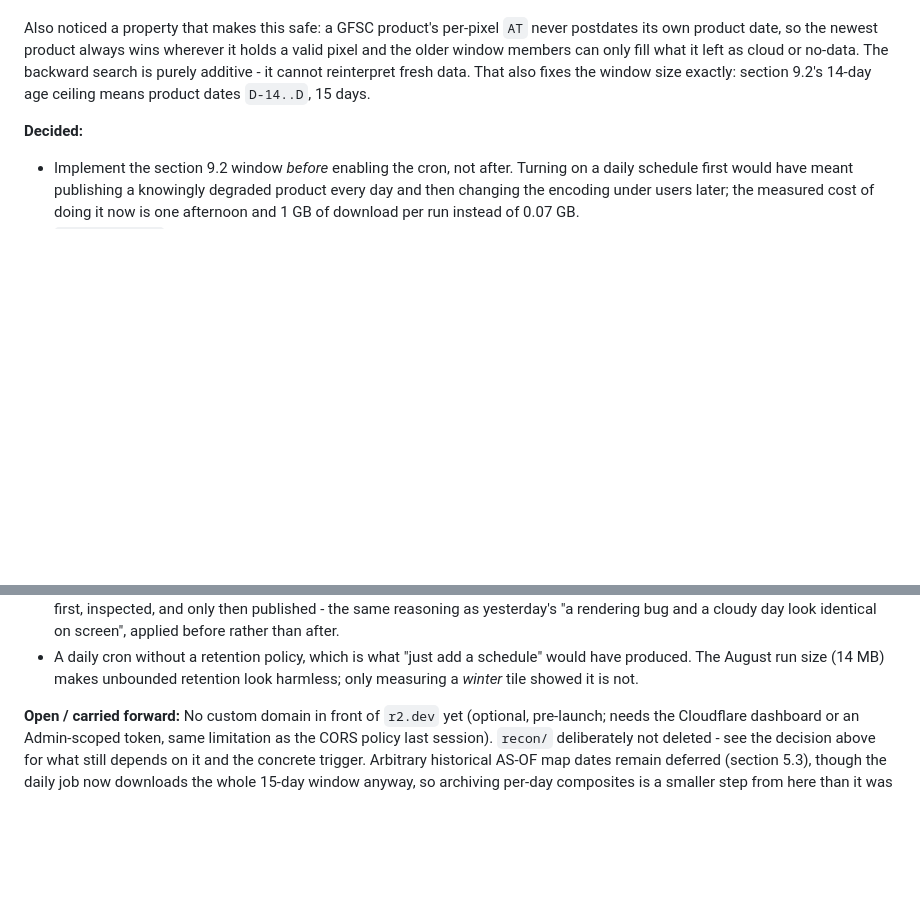
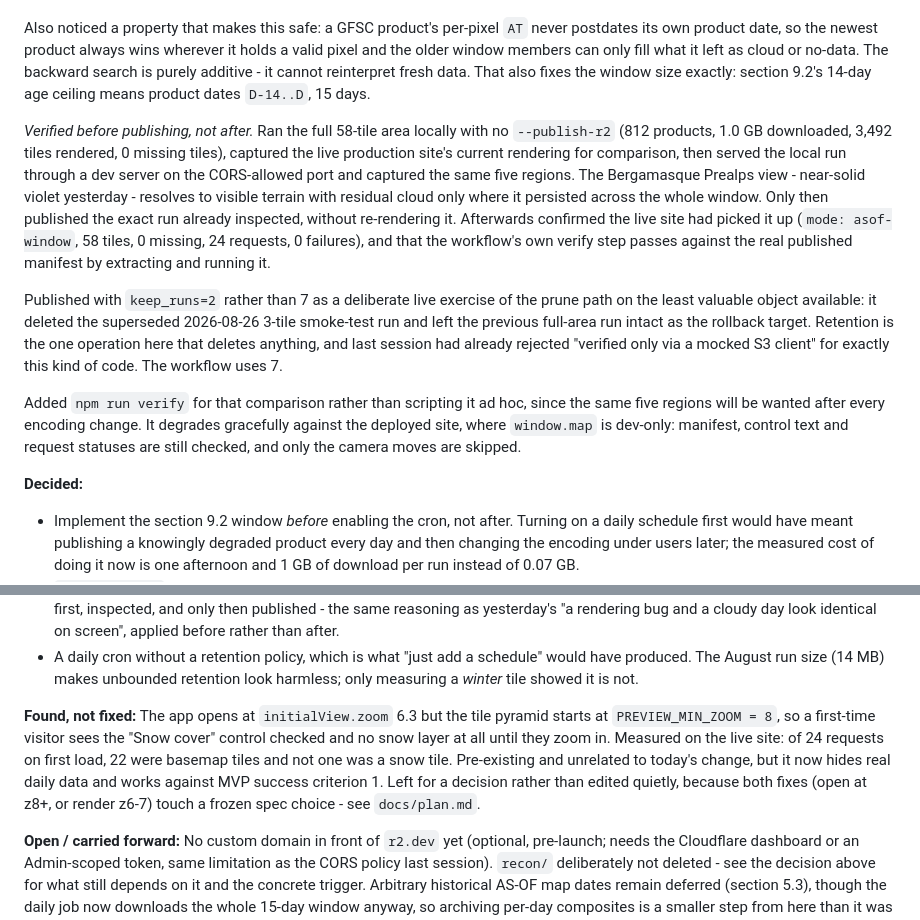
Before and after one commit to jcredi/spikely, a Markdown page: docs/worklog.md, 2 parts joined by grey strips. GitHub-like rendering; blank space fills up the shorter version.

Commit message:
Record the pre-publish verification, live prune check, and the initial-zoom finding
Also corrects the plan's retention follow-up: the bucket holds 2 runs, so
--keep-runs 7 will not prune until the eighth daily run - the prune path
itself was already exercised live.

Co-Authored-By: Claude Opus 5 <noreply@anthropic.com>

```diff
--- a/docs/worklog.md
+++ b/docs/worklog.md
@@ -116,6 +116,31 @@ what it left as cloud or no-data. The backward search is purely additive - it
 cannot reinterpret fresh data. That also fixes the window size exactly:
 section 9.2's 14-day age ceiling means product dates `D-14..D`, 15 days.
 
+*Verified before publishing, not after.* Ran the full 58-tile area locally
+with no `--publish-r2` (812 products, 1.0 GB downloaded, 3,492 tiles rendered,
+0 missing tiles), captured the live production site's current rendering for
+comparison, then served the local run through a dev server on the
+CORS-allowed port and captured the same five regions. The Bergamasque Prealps
+view - near-solid violet yesterday - resolves to visible terrain with residual
+cloud only where it persisted across the whole window. Only then published the
+exact run already inspected, without re-rendering it. Afterwards confirmed the
+live site had picked it up (`mode: asof-window`, 58 tiles, 0 missing, 24
+requests, 0 failures), and that the workflow's own verify step passes against
+the real published manifest by extracting and running it.
+
+Published with `keep_runs=2` rather than 7 as a deliberate live exercise of the
+prune path on the least valuable object available: it deleted the superseded
+2026-08-26 3-tile smoke-test run and left the previous full-area run intact as
+the rollback target. Retention is the one operation here that deletes
+anything, and last session had already rejected "verified only via a mocked S3
+client" for exactly this kind of code. The workflow uses 7.
+
+Added `npm run verify` for that comparison rather than scripting it ad hoc,
+since the same five regions will be wanted after every encoding change. It
+degrades gracefully against the deployed site, where `window.map` is dev-only:
+manifest, control text and request statuses are still checked, and only the
+camera moves are skipped.
+
 **Decided:**
 - Implement the section 9.2 window *before* enabling the cron, not after.
   Turning on a daily schedule first would have meant publishing a knowingly
@@ -184,6 +209,15 @@ section 9.2's 14-day age ceiling means product dates `D-14..D`, 15 days.
 - A daily cron without a retention policy, which is what "just add a
   schedule" would have produced. The August run size (14 MB) makes unbounded
   retention look harmless; only measuring a *winter* tile showed it is not.
+
+**Found, not fixed:** The app opens at `initialView.zoom` 6.3 but the tile
+pyramid starts at `PREVIEW_MIN_ZOOM = 8`, so a first-time visitor sees the
+"Snow cover" control checked and no snow layer at all until they zoom in.
+Measured on the live site: of 24 requests on first load, 22 were basemap tiles
+and not one was a snow tile. Pre-existing and unrelated to today's change, but
+it now hides real daily data and works against MVP success criterion 1. Left
+for a decision rather than edited quietly, because both fixes (open at z8+, or
+render z6-7) touch a frozen spec choice - see `docs/plan.md`.
 
 **Open / carried forward:** No custom domain in front of `r2.dev` yet
 (optional, pre-launch; needs the Cloudflare dashboard or an Admin-scoped
```
Also changed, not shown: docs/plan.md (+1 -1 lines).
